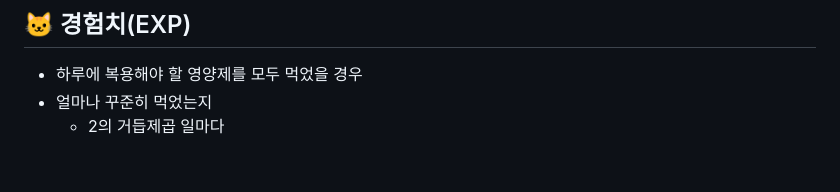
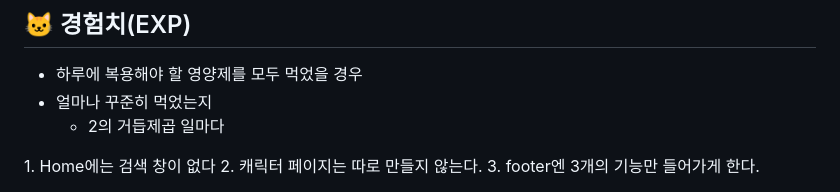
Before and after one commit to bonkri9/Pillin, a Markdown page: README.md, the part around the change. GitHub-like rendering; blank space fills up the shorter version.

Commit message:
[docs] 확정된것

```diff
--- a/README.md
+++ b/README.md
@@ -95,3 +95,10 @@ AI : Item 기반 추천 알고리즘
 - 얼마나 꾸준히 먹었는지
     - 2의 거듭제곱 일마다
 </aside>
+
+
+<aside>
+1. Home에는 검색 창이 없다
+2. 캐릭터 페이지는 따로 만들지 않는다.
+3. footer엔 3개의 기능만 들어가게 한다.
+</aside>
```
